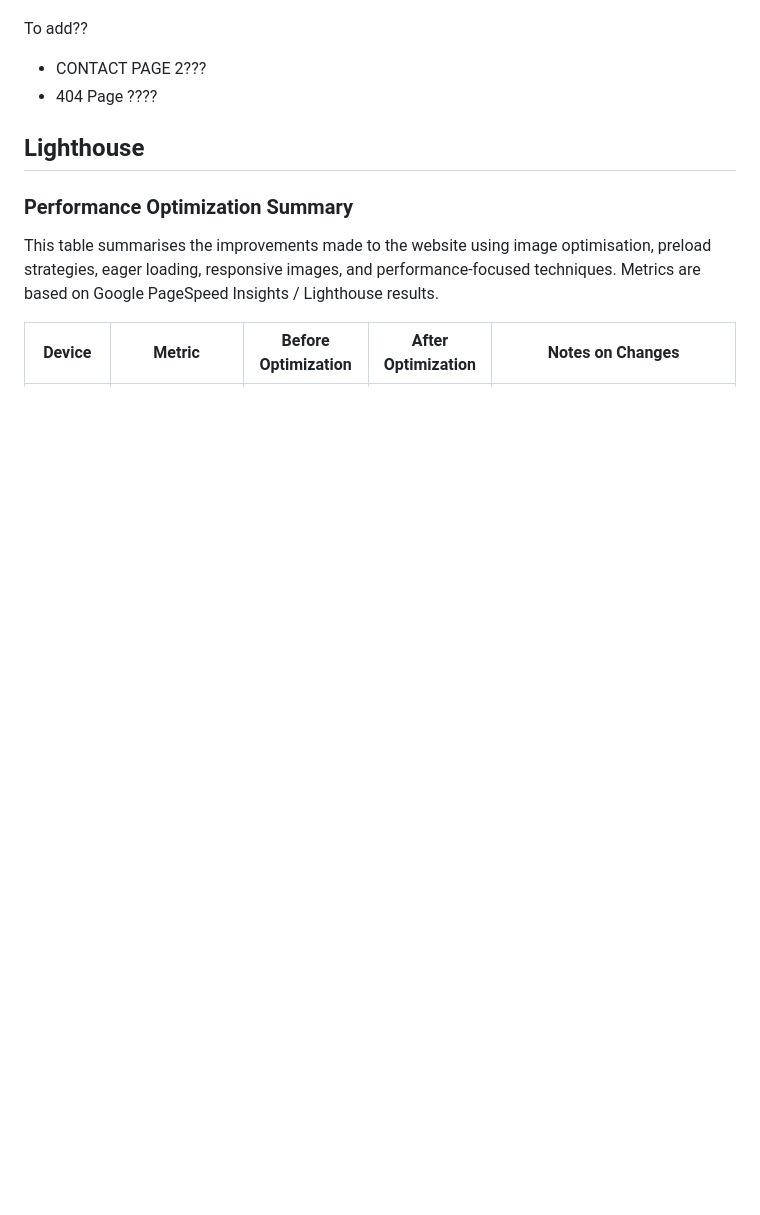
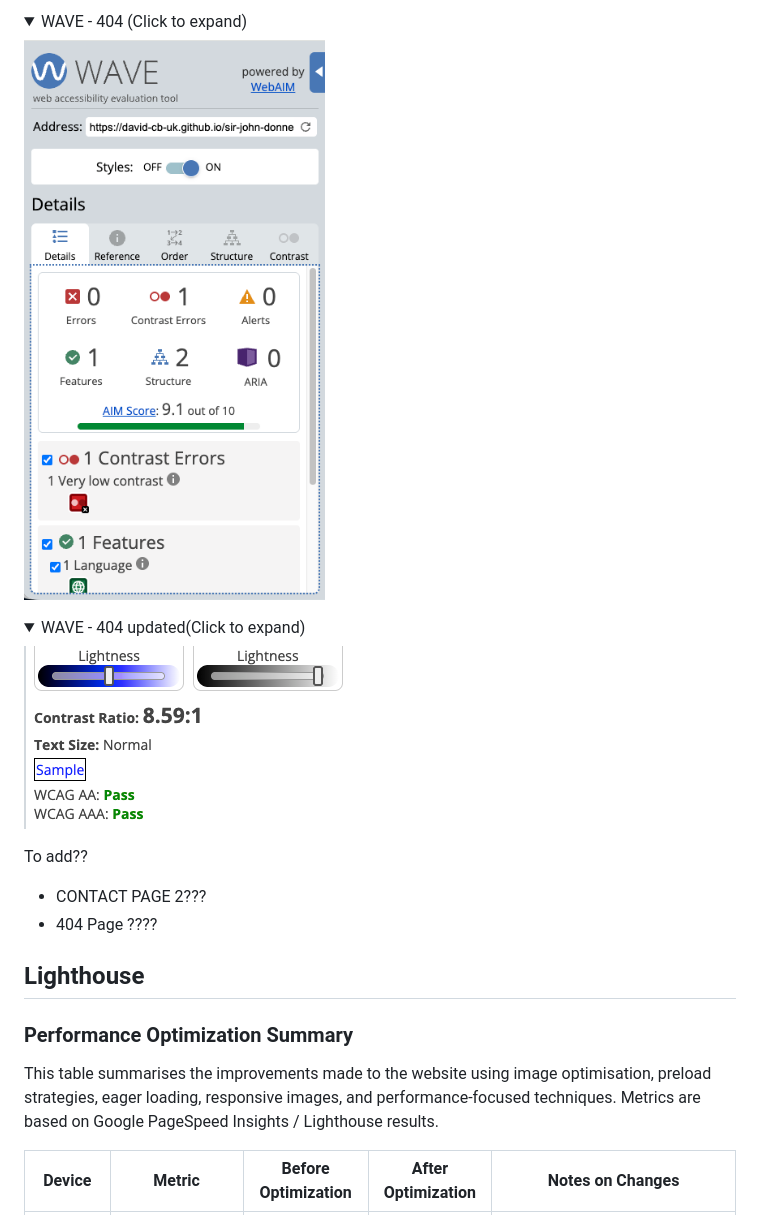
Before and after one commit to David-CB-UK/sir-john-donne-reenactment, a Markdown page: README.md, the part around one of its changes. Rendered like a GitHub page; pictures changed too: assets/images/readme-images/wave-404-updated.png (added), assets/images/readme-images/wave-404.png (added); folded sections open; blank space fills up the shorter version.

```diff
--- a/README.md
+++ b/README.md
@@ -974,4 +974,16 @@ The features and structure review highlighted one minor issue on the Gallery pag
 </details>
+
+<details> <summary><strong> </strong> WAVE - 404 (Click to expand)</summary>
+
+![WAVE - WAVE - 404 ](assets/images/readme-images/wave-404.png)
+</details>
+
+<details> <summary><strong> </strong> WAVE - 404 updated(Click to expand)</summary>
+
+![WAVE - WAVE - 404 updated ](assets/images/readme-images/wave-404-updated.png)
+</details>
+
+
 
 <!-- To add -->
 To add??
```
Also changed, not shown: other parts of README.md (+2 -2 lines), 1 other file.
